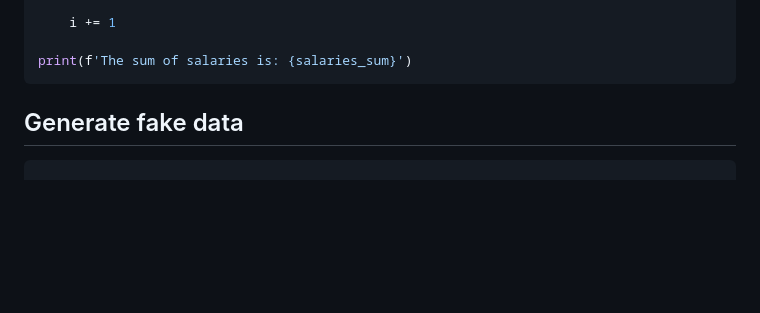
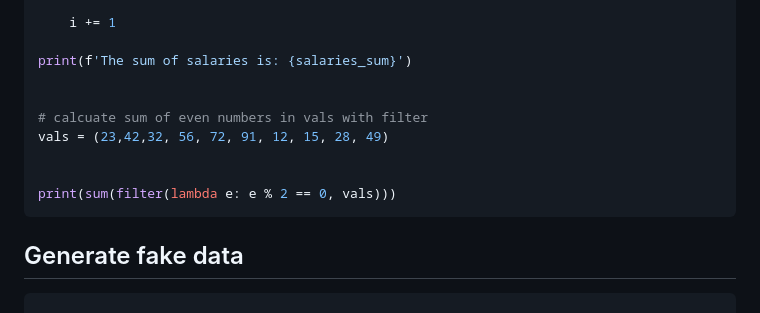
Before and after one commit to janbodnar/Python-Skolenie, a Markdown page: test.md, the part around the change. GitHub-like rendering; blank space fills up the shorter version.

````diff
--- a/test.md
+++ b/test.md
@@ -91,6 +91,13 @@ while i < n:
     i += 1
 
 print(f'The sum of salaries is: {salaries_sum}')
+
+
+# calcuate sum of even numbers in vals with filter
+vals = (23,42,32, 56, 72, 91, 12, 15, 28, 49)
+
+
+print(sum(filter(lambda e: e % 2 == 0, vals)))
 ```
 
 
````
